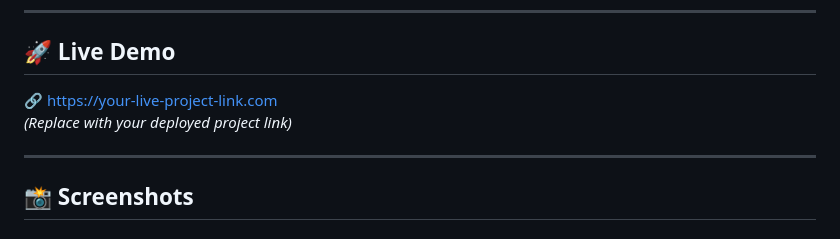
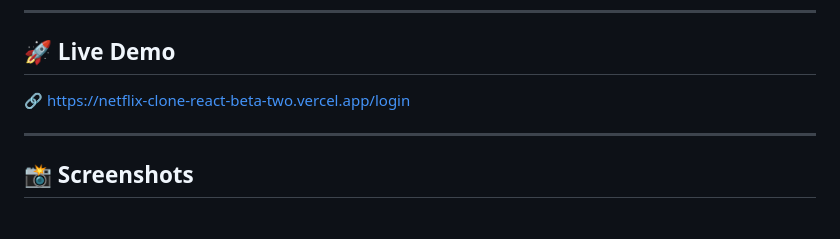
Before and after one commit to Tisapatel/netflix-clone-react, a Markdown page: README.md, the part around the change. GitHub-like rendering.

Commit message:
Update live demo link in README

```diff
--- a/README.md
+++ b/README.md
@@ -8,8 +8,8 @@ This project demonstrates real-world authentication flow, protected routes, and
 ---
 
 ## 🚀 Live Demo
-🔗 https://your-live-project-link.com
-*(Replace with your deployed project link)*
+🔗 https://netflix-clone-react-beta-two.vercel.app/login
+
 
 ---
 
```
